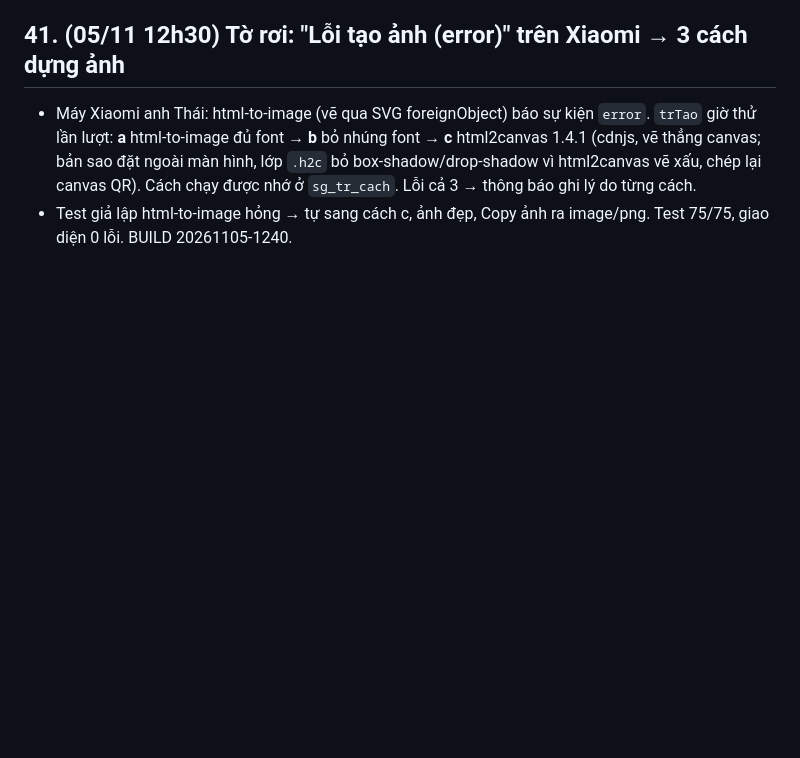
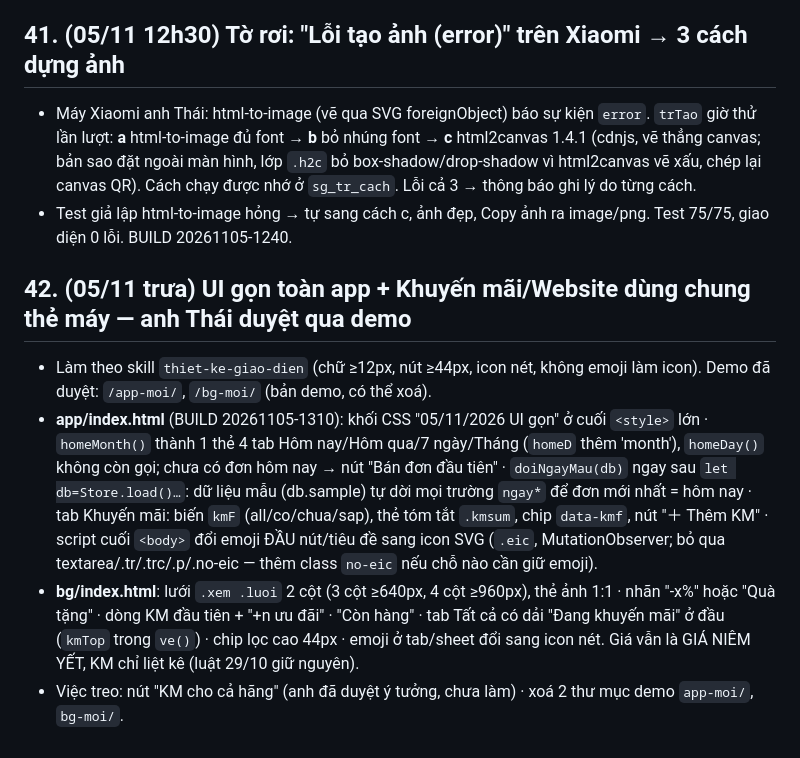
Before and after one commit to MrDT1988/shopgon, a Markdown page: BAN_GIAO.md, the part around the change. Rendered like a GitHub page; blank space fills up the shorter version.

Commit message:
BAN_GIAO: ghi muc UI gon 05/11 + Khuyen mai/Website the may chung

```diff
--- a/BAN_GIAO.md
+++ b/BAN_GIAO.md
@@ -307,3 +307,9 @@ Bàn giao Project: `claude/BAN_GIAO_PHIEN_04-11_SHOP_GON_NHAN_VIEN_IMEI_TO_ROI.m
 ## 41. (05/11 12h30) Tờ rơi: "Lỗi tạo ảnh (error)" trên Xiaomi → 3 cách dựng ảnh
 - Máy Xiaomi anh Thái: html-to-image (vẽ qua SVG foreignObject) báo sự kiện `error`. `trTao` giờ thử lần lượt: **a** html-to-image đủ font → **b** bỏ nhúng font → **c** html2canvas 1.4.1 (cdnjs, vẽ thẳng canvas; bản sao đặt ngoài màn hình, lớp `.h2c` bỏ box-shadow/drop-shadow vì html2canvas vẽ xấu, chép lại canvas QR). Cách chạy được nhớ ở `sg_tr_cach`. Lỗi cả 3 → thông báo ghi lý do từng cách.
 - Test giả lập html-to-image hỏng → tự sang cách c, ảnh đẹp, Copy ảnh ra image/png. Test 75/75, giao diện 0 lỗi. BUILD 20261105-1240.
+
+## 42. (05/11 trưa) UI gọn toàn app + Khuyến mãi/Website dùng chung thẻ máy — anh Thái duyệt qua demo
+- Làm theo skill `thiet-ke-giao-dien` (chữ ≥12px, nút ≥44px, icon nét, không emoji làm icon). Demo đã duyệt: `/app-moi/`, `/bg-moi/` (bản demo, có thể xoá).
+- **app/index.html** (BUILD 20261105-1310): khối CSS "05/11/2026 UI gọn" ở cuối `<style>` lớn · `homeMonth()` thành 1 thẻ 4 tab Hôm nay/Hôm qua/7 ngày/Tháng (`homeD` thêm 'month'), `homeDay()` không còn gọi; chưa có đơn hôm nay → nút "Bán đơn đầu tiên" · `doiNgayMau(db)` ngay sau `let db=Store.load()…`: dữ liệu mẫu (db.sample) tự dời mọi trường `ngay*` để đơn mới nhất = hôm nay · tab Khuyến mãi: biến `kmF` (all/co/chua/sap), thẻ tóm tắt `.kmsum`, chip `data-kmf`, nút "＋ Thêm KM" · script cuối `<body>` đổi emoji ĐẦU nút/tiêu đề sang icon SVG (`.eic`, MutationObserver; bỏ qua textarea/.tr/.trc/.p/.no-eic — thêm class `no-eic` nếu chỗ nào cần giữ emoji).
+- **bg/index.html**: lưới `.xem .luoi` 2 cột (3 cột ≥640px, 4 cột ≥960px), thẻ ảnh 1:1 · nhãn "-x%" hoặc "Quà tặng" · dòng KM đầu tiên + "+n ưu đãi" · "Còn hàng" · tab Tất cả có dải "Đang khuyến mãi" ở đầu (`kmTop` trong `ve()`) · chip lọc cao 44px · emoji ở tab/sheet đổi sang icon nét. Giá vẫn là GIÁ NIÊM YẾT, KM chỉ liệt kê (luật 29/10 giữ nguyên).
+- Việc treo: nút "KM cho cả hãng" (anh đã duyệt ý tưởng, chưa làm) · xoá 2 thư mục demo `app-moi/`, `bg-moi/`.
```
